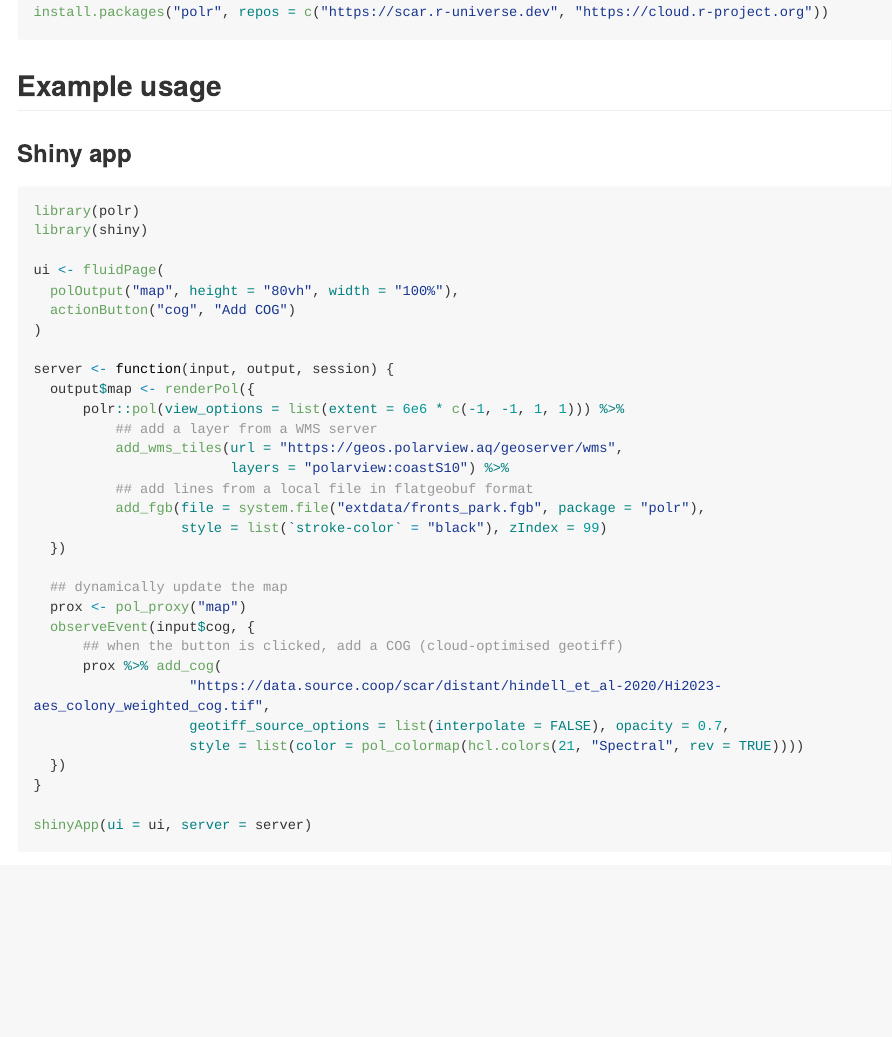
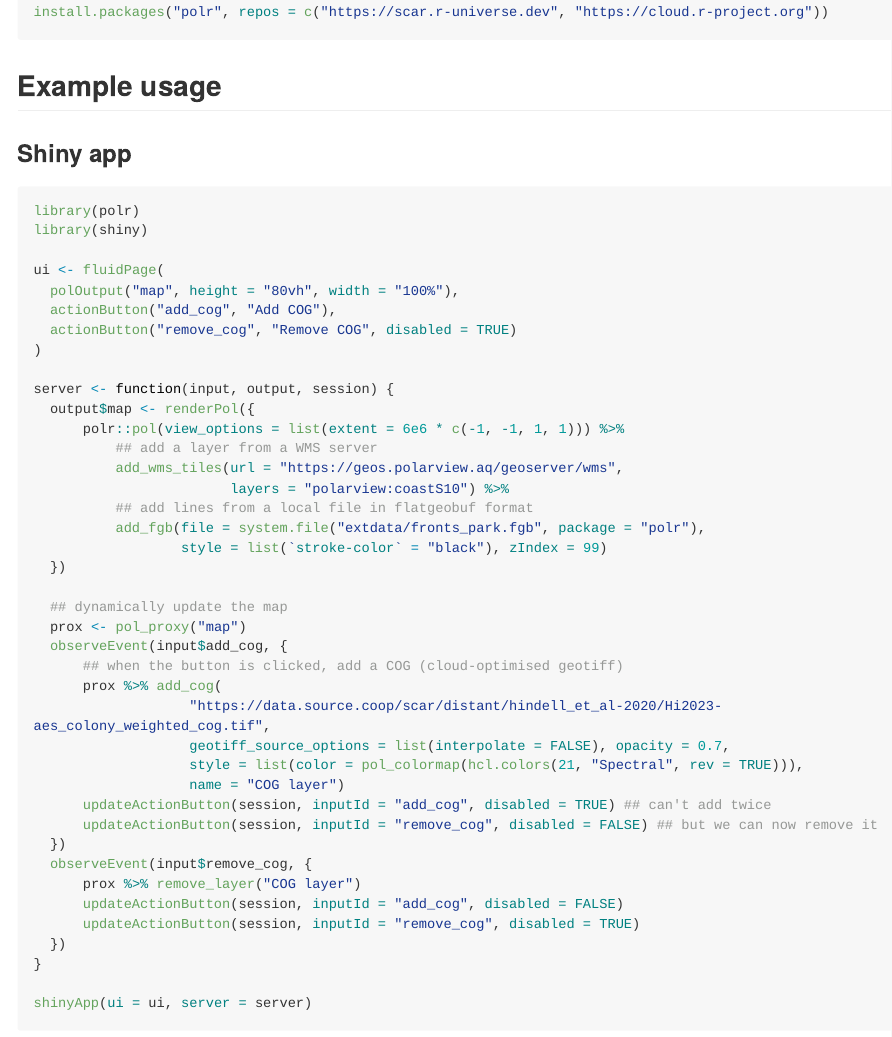
Before and after one commit to SCAR/polr, an R Markdown document (README.Rmd): the page in a window 1100 px wide, from 310 px down. The pictures show the output file README.md that the author committed with the source, drawn offline in the style of GitHub; long lines of code are wrapped.

Commit message:
update README shiny example v0.1.0

```diff
--- a/README.Rmd
+++ b/README.Rmd
@@ -41,7 +41,8 @@ library(shiny)
 
 ui <- fluidPage(
   polOutput("map", height = "80vh", width = "100%"),
-  actionButton("cog", "Add COG")
+  actionButton("add_cog", "Add COG"),
+  actionButton("remove_cog", "Remove COG", disabled = TRUE)
 )
 
 server <- function(input, output, session) {
@@ -57,12 +58,20 @@ server <- function(input, output, session) {
 
   ## dynamically update the map
   prox <- pol_proxy("map")
-  observeEvent(input$cog, {
+  observeEvent(input$add_cog, {
       ## when the button is clicked, add a COG (cloud-optimised geotiff)
       prox %>% add_cog(
                    "https://data.source.coop/scar/distant/hindell_et_al-2020/Hi2023-aes_colony_weighted_cog.tif",
                    geotiff_source_options = list(interpolate = FALSE), opacity = 0.7,
-                   style = list(color = pol_colormap(hcl.colors(21, "Spectral", rev = TRUE))))
+                   style = list(color = pol_colormap(hcl.colors(21, "Spectral", rev = TRUE))),
+                   name = "COG layer")
+      updateActionButton(session, inputId = "add_cog", disabled = TRUE) ## can't add twice
+      updateActionButton(session, inputId = "remove_cog", disabled = FALSE) ## but we can now remove it
+  })
+  observeEvent(input$remove_cog, {
+      prox %>% remove_layer("COG layer")
+      updateActionButton(session, inputId = "add_cog", disabled = FALSE)
+      updateActionButton(session, inputId = "remove_cog", disabled = TRUE)
   })
 }
 
```
Also changed, not shown: README.md, 1 other file.
